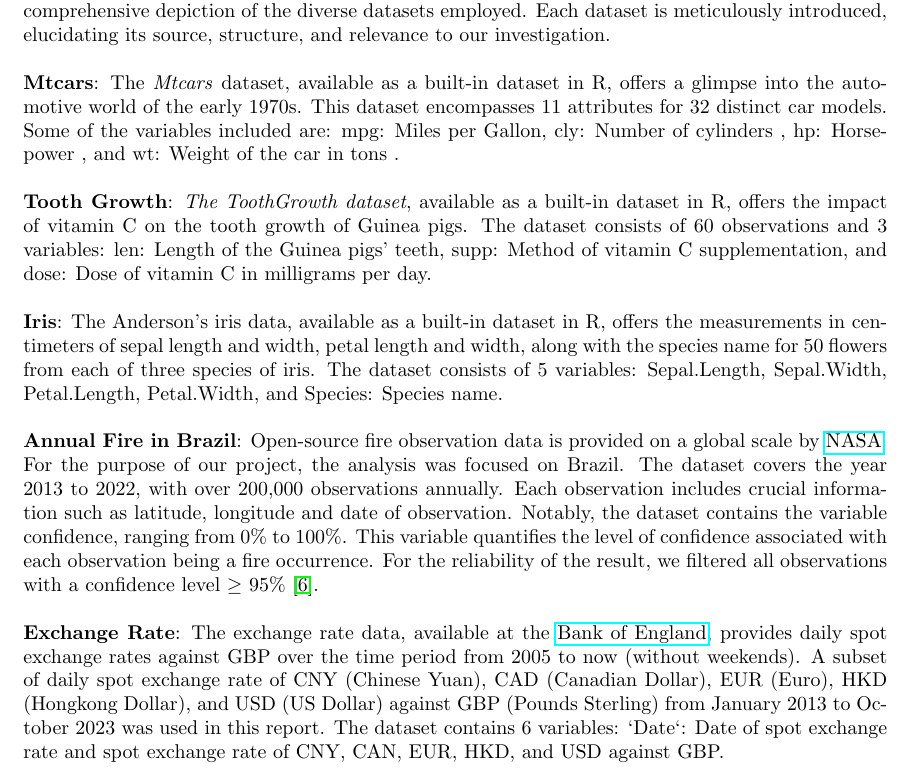
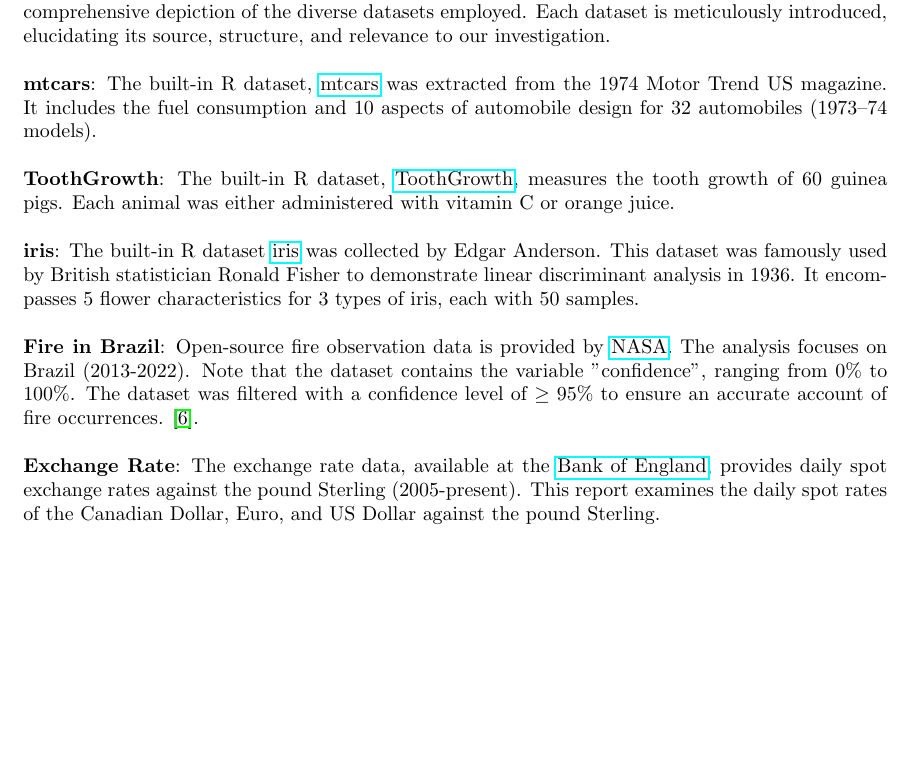
Before and after one commit to Qinqing-Li/Data-Visualisation-Project, a LaTeX document (main_file.tex): part of page 8 of 35, cut so that both start at the same text, the shorter picture padded with empty space. Compiled offline with pdfLaTeX.

Commit message:
1.3 dataset update

```diff
--- a/main_file.tex
+++ b/main_file.tex
@@ -190,19 +190,19 @@ When using ggplot2, the certain objects are used repeatedly. Some of these are:
 In this section, we unveil the datasets used throughout our study. This section delves into the comprehensive depiction of the diverse datasets employed. Each dataset is meticulously introduced, elucidating its source, structure, and relevance to our investigation.\\
 
 \noindent
-\textbf{Mtcars}: The \textit{Mtcars} dataset, available as a built-in dataset in R, offers a glimpse into the automotive world of the early 1970s. This dataset encompasses 11 attributes for 32 distinct car models. Some of the variables included are: mpg: Miles per Gallon, cly: Number of cylinders , hp: Horsepower , and wt: Weight of the car in tons .\\
+\textbf{mtcars}: The built-in R dataset, \href{https://www.rdocumentation.org/packages/datasets/versions/3.6.2/topics/mtcars}{mtcars} was extracted from the 1974 Motor Trend US magazine. It includes the fuel consumption and 10 aspects of automobile design for 32 automobiles (1973–74 models). \\
 
 \noindent
-\textbf{Tooth Growth}: \textit{The ToothGrowth dataset}, available as a built-in dataset in R, offers the impact of vitamin C on the tooth growth of Guinea pigs. The dataset consists of 60 observations and 3 variables: len: Length of the Guinea pigs' teeth, supp: Method of vitamin C supplementation, and dose: Dose of vitamin C in milligrams per day.\\
+\textbf{ToothGrowth}: The built-in R dataset, \href{https://www.rdocumentation.org/packages/datasets/versions/3.6.2/topics/ToothGrowth}{ToothGrowth}, measures the tooth growth of 60 guinea pigs. Each animal was either administered with vitamin C or orange juice.\\
 
 \noindent
-\textbf{Iris}: The Anderson's iris data, available as a built-in dataset in R, offers the measurements in centimeters of sepal length and width, petal length and width, along with the species name for 50 flowers from each of three species of iris. The dataset consists of 5 variables: Sepal.Length, Sepal.Width, Petal.Length, Petal.Width, and Species: Species name.\\
+\textbf{iris}: The built-in R dataset \href{https://www.rdocumentation.org/packages/datasets/versions/3.6.2/topics/iris}{iris} was collected by Edgar Anderson. This dataset was famously used by British statistician Ronald Fisher to demonstrate linear discriminant analysis in 1936. It encompasses 5 flower characteristics for 3 types of iris, each with 50 samples. \\
 
 \noindent
-\textbf{Annual Fire in Brazil}: Open-source fire observation data is provided on a global scale by \href{https://firms.modaps.eosdis.nasa.gov/}{NASA}. For the purpose of our project, the analysis was focused on Brazil. The dataset covers the year 2013 to 2022, with over 200,000 observations annually. Each observation includes crucial information such as latitude, longitude and date of observation. Notably, the dataset contains the variable confidence, ranging from 0\% to 100\%. This variable quantifies the level of confidence associated with each observation being a fire occurrence. For the reliability of the result, we filtered all observations with a confidence level $\ge$ 95\% \cite{nasa_confidence}.\\
+\textbf{Fire in Brazil}: Open-source fire observation data is provided by \href{https://firms.modaps.eosdis.nasa.gov/}{NASA}. The analysis focuses on Brazil (2013-2022). Note that the dataset contains the variable "confidence", ranging from 0\% to 100\%. The dataset was filtered with a confidence level of $\ge$ 95\%  to ensure an accurate account of fire occurrences. \cite{nasa_confidence}.\\
 
 \noindent
-\textbf{Exchange Rate}: The exchange rate data, available at the \href{https://www.bankofengland.co.uk/boeapps/database/index.asp?first=yes&SectionRequired=I&HideNums=-1&ExtraInfo=true&Travel=NIx}{Bank of England}, provides daily spot exchange rates against GBP over the time period from 2005 to now (without weekends). A subset of daily spot exchange rate of CNY (Chinese Yuan), CAD (Canadian Dollar), EUR (Euro), HKD (Hongkong Dollar), and USD (US Dollar) against GBP (Pounds Sterling) from January 2013 to October 2023 was used in this report. The dataset contains 6 variables: `Date`: Date of spot exchange rate and spot exchange rate of CNY, CAN, EUR, HKD, and USD against GBP.\\
+\textbf{Exchange Rate}: The exchange rate data, available at the \href{https://www.bankofengland.co.uk/boeapps/database/index.asp?first=yes&SectionRequired=I&HideNums=-1&ExtraInfo=true&Travel=NIx}{Bank of England}, provides daily spot exchange rates against the pound Sterling (2005-present). This report examines the daily spot rates of the Canadian Dollar, Euro, and US Dollar against the pound Sterling.\\
 
 
 \subsection{Structure and Organisation of the Thesis}
```
Also changed, not shown: 4 other files.
